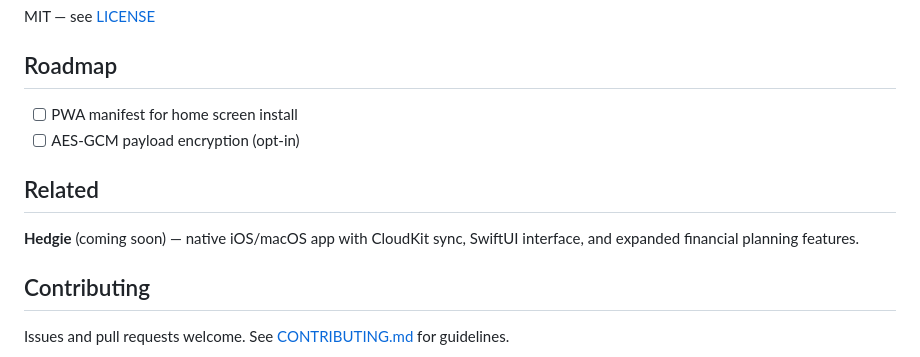
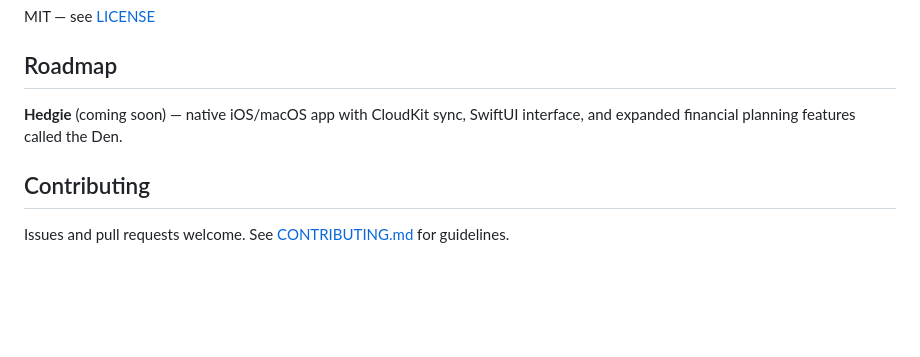
Before and after one commit to lancebramsay/hedgie, a Markdown page: README.md, the part around the change. GitHub-like rendering; blank space fills up the shorter version.

Commit message:
Update README.md
Removed roadmap items introduced in version 1.5.0 and moved iOS app and new features to roadmap section.

```diff
--- a/README.md
+++ b/README.md
@@ -138,12 +138,7 @@ MIT — see [LICENSE](LICENSE)
 
 ## Roadmap
 
-- [ ] PWA manifest for home screen install
-- [ ] AES-GCM payload encryption (opt-in)
-
-## Related
-
-**Hedgie** (coming soon) — native iOS/macOS app with CloudKit sync, SwiftUI interface, and expanded financial planning features.
+**Hedgie** (coming soon) — native iOS/macOS app with CloudKit sync, SwiftUI interface, and expanded financial planning features called the Den.
 
 ## Contributing
 
```
